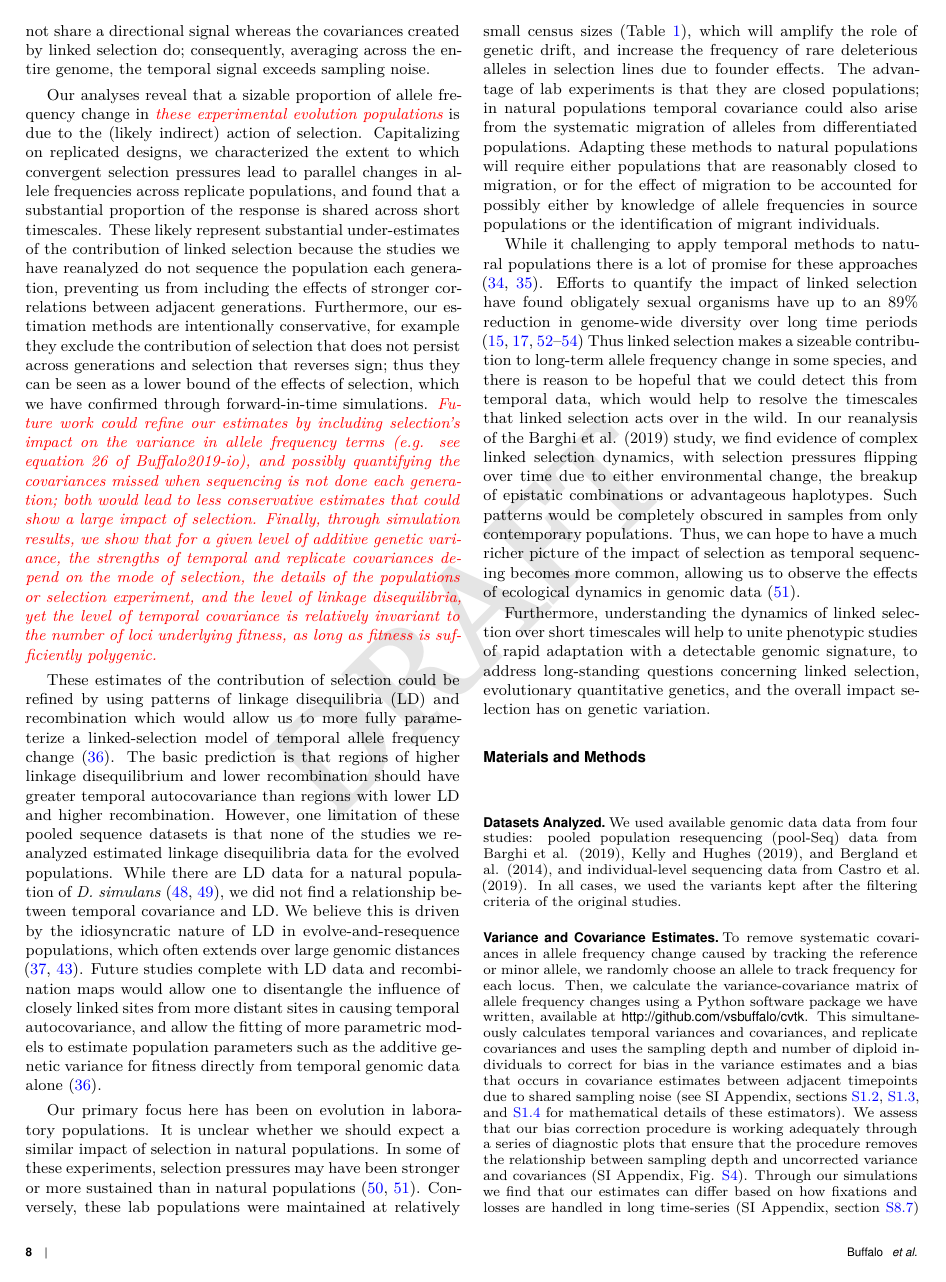
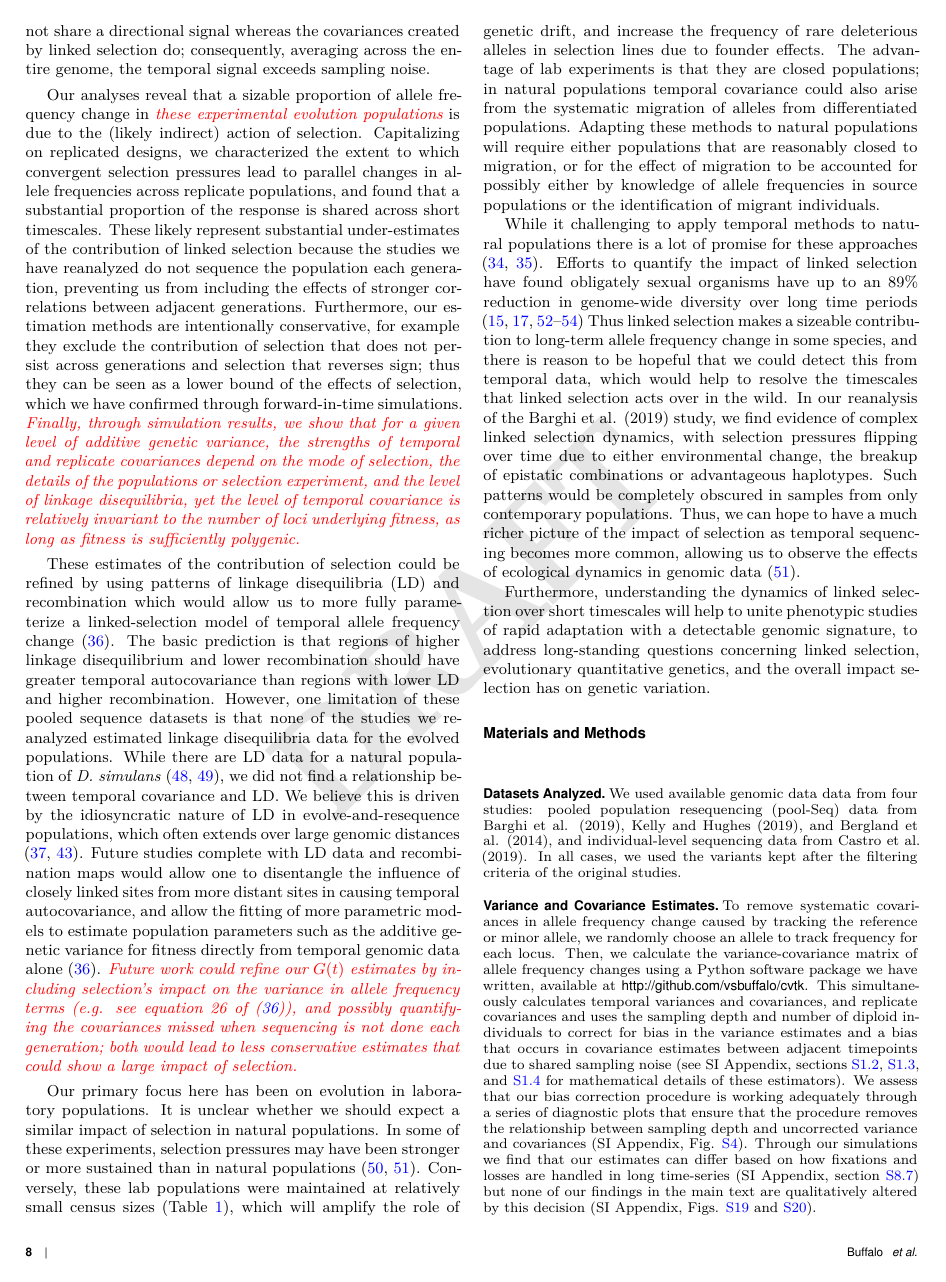
Before and after one commit to vsbuffalo/cvtk, a LaTeX document (manuscript/pnas_style/manuscript.tex): page 8 of 10. The pictures show the PDF file manuscript/pnas_style/manuscript.pdf that the author committed with the source.

Commit message:
moved sentence

```diff
--- a/manuscript/pnas_style/manuscript.tex
+++ b/manuscript/pnas_style/manuscript.tex
@@ -697,38 +697,37 @@ between adjacent generations. Furthermore, our estimation methods are
 intentionally conservative, for example they exclude the contribution of
 selection that does not persist across generations and selection that reverses
 sign; thus they can be seen as a lower bound of the effects of selection, which
-we have confirmed through forward-in-time simulations.  \vb{Future work could
-  refine our estimates by including selection's impact on the variance in
-  allele frequency terms (e.g. see equation 26 of \textcite{Buffalo2019-io}),
-  and possibly quantifying the covariances missed when sequencing is not done
-  each generation; both would lead to less conservative estimates that could
-  show a large impact of selection.  Finally, through simulation results, we
-  show that for a given level of additive genetic variance, the strengths of
-  temporal and replicate covariances depend on the mode of selection, the
-  details of the populations or selection experiment, and the level of linkage
-disequilibria, yet the level of temporal covariance is relatively invariant to
-the number of loci underlying fitness, as long as fitness is sufficiently
-polygenic.}
+we have confirmed through forward-in-time simulations.  \vb{Finally, through
+  simulation results, we show that for a given level of additive genetic
+  variance, the strengths of temporal and replicate covariances depend on the
+  mode of selection, the details of the populations or selection experiment,
+  and the level of linkage disequilibria, yet the level of temporal covariance
+  is relatively invariant to the number of loci underlying fitness, as long as
+fitness is sufficiently polygenic.}
 
 These estimates of the contribution of selection could be refined by using
-patterns of linkage disequilibria (LD) and recombination which would allow
-us to more fully parameterize a linked-selection model of temporal allele
-frequency change \cite{Buffalo2019-io}. The basic prediction is that
-regions of higher linkage disequilibrium and lower recombination should have
-greater temporal autocovariance than regions with lower LD and higher
-recombination. However, one limitation of these pooled sequence datasets is
-that none of the studies we reanalyzed estimated linkage disequilibria data for
-the evolved populations.  While there are LD data for a natural population of
-\emph{D. simulans} \cite{Signor2018-wg,Howie2018-ay},  we did not find a
-relationship between temporal covariance and LD.  We believe this is driven by
-the idiosyncratic nature of LD in evolve-and-resequence populations, which
-often extends over large genomic distances
-\cite{Nuzhdin2013-gf,Kelly2019-dc}. Future studies complete with LD data
-and recombination maps would allow one to disentangle the influence of closely
-linked sites from more distant sites in causing temporal autocovariance, and
-allow the fitting of more parametric models to estimate population parameters
-such as the additive genetic variance for fitness directly from temporal
-genomic data alone \cite{Buffalo2019-io}.
+patterns of linkage disequilibria (LD) and recombination which would allow us
+to more fully parameterize a linked-selection model of temporal allele
+frequency change \cite{Buffalo2019-io}. The basic prediction is that regions of
+higher linkage disequilibrium and lower recombination should have greater
+temporal autocovariance than regions with lower LD and higher recombination.
+However, one limitation of these pooled sequence datasets is that none of the
+studies we reanalyzed estimated linkage disequilibria data for the evolved
+populations.  While there are LD data for a natural population of \emph{D.
+simulans} \cite{Signor2018-wg,Howie2018-ay},  we did not find a relationship
+between temporal covariance and LD.  We believe this is driven by the
+idiosyncratic nature of LD in evolve-and-resequence populations, which often
+extends over large genomic distances \cite{Nuzhdin2013-gf,Kelly2019-dc}. Future
+studies complete with LD data and recombination maps would allow one to
+disentangle the influence of closely linked sites from more distant sites in
+causing temporal autocovariance, and allow the fitting of more parametric
+models to estimate population parameters such as the additive genetic variance
+for fitness directly from temporal genomic data alone \cite{Buffalo2019-io}.
+\vb{Future work could refine our $G(t)$ estimates by including selection's
+  impact on the variance in allele frequency terms (e.g. see equation 26 of
+\cite{Buffalo2019-io}), and possibly quantifying the covariances missed when
+sequencing is not done each generation; both would lead to less conservative
+estimates that could show a large impact of selection. }
 
 Our primary focus here has been on evolution in laboratory populations. It is
 unclear whether we should expect a similar impact of selection in natural
```
Also changed, not shown: manuscript/pnas_style/manuscript.pdf.
